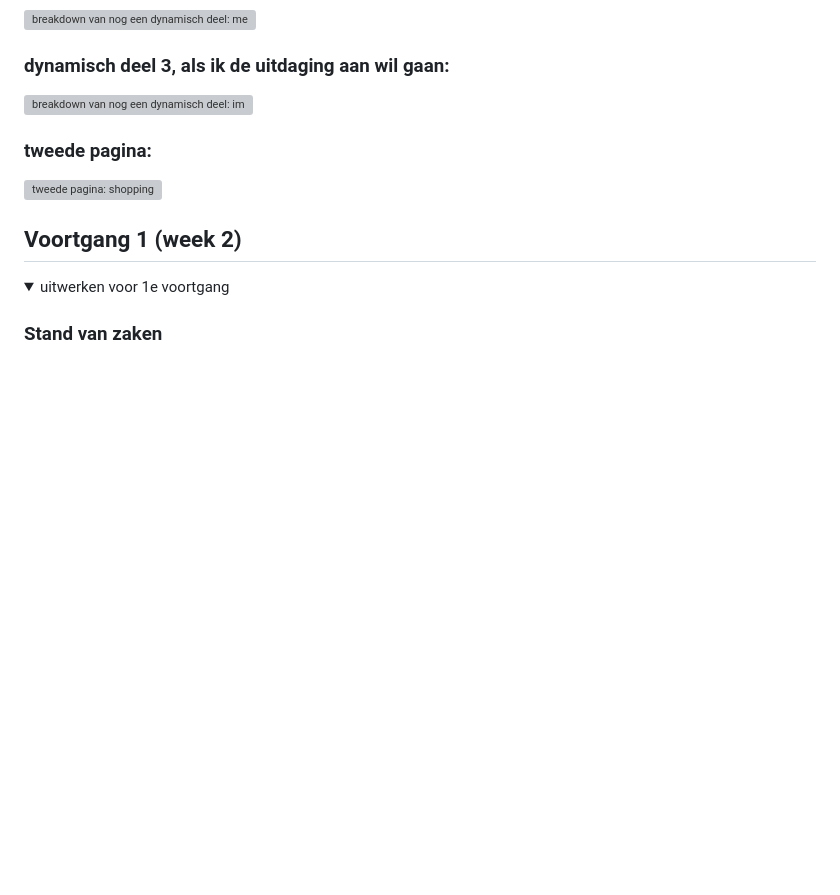
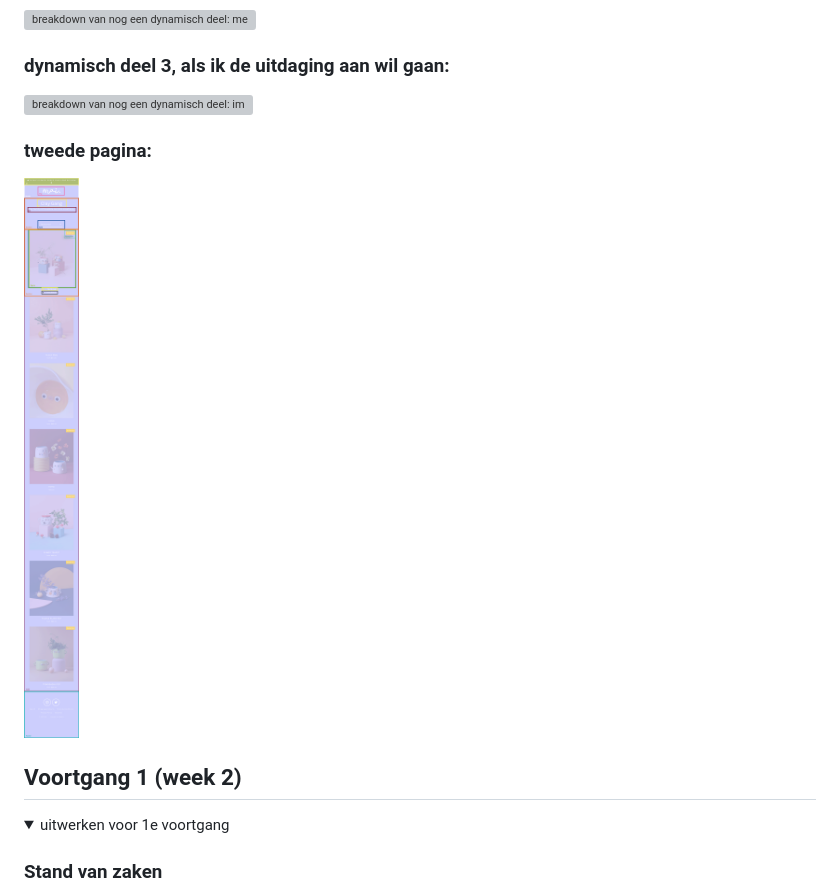
Before and after one commit to dilaybk/blokweb, a Markdown page: README.md, the part around the change printed below. Drawn GitHub-style; pictures changed too: images/shoppagina-breakdown2.png (added); folded sections open; blank space fills up the shorter version; grey boxes are pictures that could not be loaded.

```diff
--- a/README.md
+++ b/README.md
@@ -69,6 +69,6 @@ Shop
 
 ### tweede pagina:
-<img src="images/shoppagina-breakdown.png" width="375px" alt="tweede pagina: shopping">
+<img src="images/shoppagina-breakdown2.png" width="375px" alt="tweede pagina: shopping">
 </details>
 
 
```
Also changed, not shown: other parts of README.md (+1 -1 lines).
